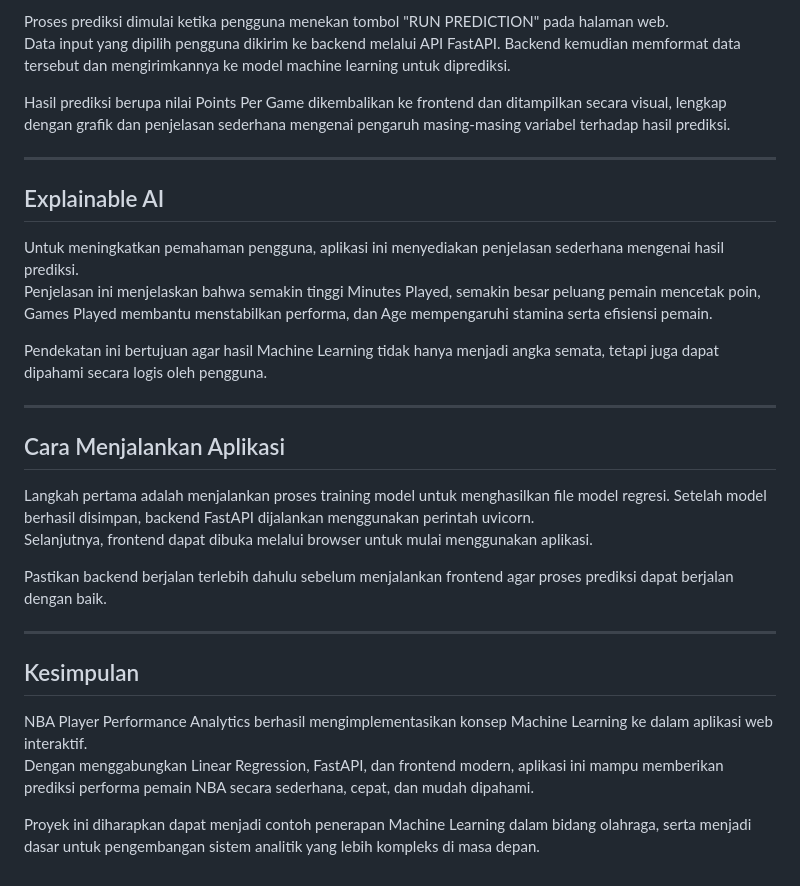
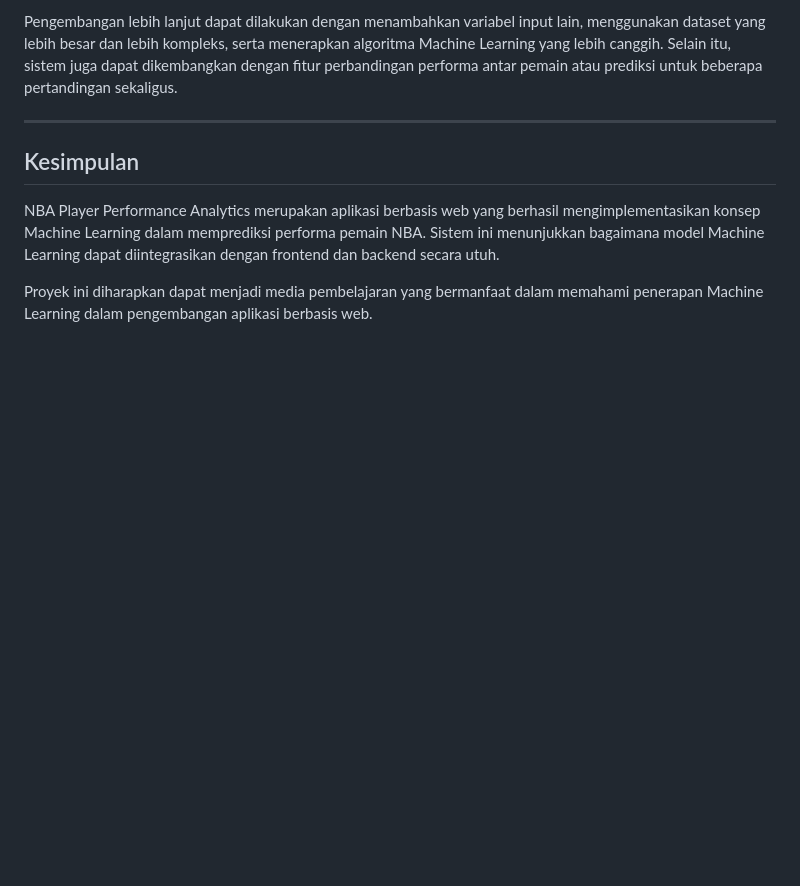
Before and after one commit to muhammadmiftahzakki-ai/nba-player-performance-analytics, a Markdown page: README.md, the part around one of its changes. GitHub-like rendering; blank space fills up the shorter version.

```diff
--- a/README.md
+++ b/README.md
@@ -72,32 +100,10 @@ Pemilihan Linear Regression didasarkan pada kemudahan interpretasi, stabilitas m
 
-Proses prediksi dimulai ketika pengguna menekan tombol "RUN PREDICTION" pada halaman web.
-Data input yang dipilih pengguna dikirim ke backend melalui API FastAPI. Backend kemudian memformat data tersebut dan mengirimkannya ke model machine learning untuk diprediksi.
-
-Hasil prediksi berupa nilai Points Per Game dikembalikan ke frontend dan ditampilkan secara visual, lengkap dengan grafik dan penjelasan sederhana mengenai pengaruh masing-masing variabel terhadap hasil prediksi.
-
----
-
-## Explainable AI
-
-Untuk meningkatkan pemahaman pengguna, aplikasi ini menyediakan penjelasan sederhana mengenai hasil prediksi.
-Penjelasan ini menjelaskan bahwa semakin tinggi Minutes Played, semakin besar peluang pemain mencetak poin, Games Played membantu menstabilkan performa, dan Age mempengaruhi stamina serta efisiensi pemain.
-
-Pendekatan ini bertujuan agar hasil Machine Learning tidak hanya menjadi angka semata, tetapi juga dapat dipahami secara logis oleh pengguna.
-
----
-
-## Cara Menjalankan Aplikasi
-
-Langkah pertama adalah menjalankan proses training model untuk menghasilkan file model regresi. Setelah model berhasil disimpan, backend FastAPI dijalankan menggunakan perintah uvicorn.
-Selanjutnya, frontend dapat dibuka melalui browser untuk mulai menggunakan aplikasi.
-
-Pastikan backend berjalan terlebih dahulu sebelum menjalankan frontend agar proses prediksi dapat berjalan dengan baik.
+Pengembangan lebih lanjut dapat dilakukan dengan menambahkan variabel input lain, menggunakan dataset yang lebih besar dan lebih kompleks, serta menerapkan algoritma Machine Learning yang lebih canggih. Selain itu, sistem juga dapat dikembangkan dengan fitur perbandingan performa antar pemain atau prediksi untuk beberapa pertandingan sekaligus.
 
 ---
 
 ## Kesimpulan
 
-NBA Player Performance Analytics berhasil mengimplementasikan konsep Machine Learning ke dalam aplikasi web interaktif.
-Dengan menggabungkan Linear Regression, FastAPI, dan frontend modern, aplikasi ini mampu memberikan prediksi performa pemain NBA secara sederhana, cepat, dan mudah dipahami.
+NBA Player Performance Analytics merupakan aplikasi berbasis web yang berhasil mengimplementasikan konsep Machine Learning dalam memprediksi performa pemain NBA. Sistem ini menunjukkan bagaimana model Machine Learning dapat diintegrasikan dengan frontend dan backend secara utuh.
 
-Proyek ini diharapkan dapat menjadi contoh penerapan Machine Learning dalam bidang olahraga, serta menjadi dasar untuk pengembangan sistem analitik yang lebih kompleks di masa depan.
+Proyek ini diharapkan dapat menjadi media pembelajaran yang bermanfaat dalam memahami penerapan Machine Learning dalam pengembangan aplikasi berbasis web.
```
Also changed, not shown: other parts of README.md (+64 -36 lines).
